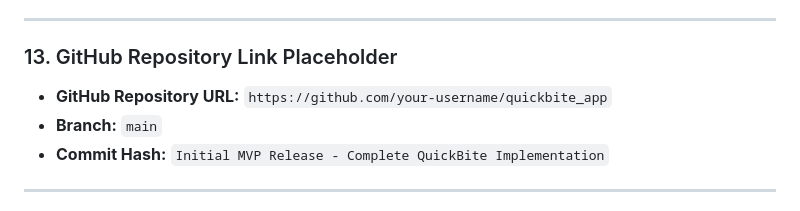
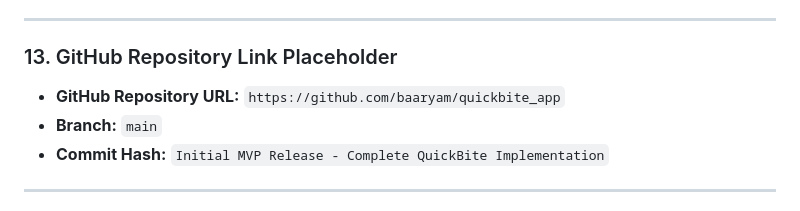
Before and after one commit to baaryam/quickbite-app, a Markdown page: SUBMISSION_REPORT.md, the part around the change. Rendered like a GitHub page.

Commit message:
Update GitHub Repository URL in submission report

```diff
--- a/SUBMISSION_REPORT.md
+++ b/SUBMISSION_REPORT.md
@@ -208,7 +208,7 @@ A dual testing strategy was executed:
 ---
 
 ### 13. GitHub Repository Link Placeholder
-* **GitHub Repository URL:** `https://github.com/your-username/quickbite_app`
+* **GitHub Repository URL:** `https://github.com/baaryam/quickbite_app`
 * **Branch:** `main`
 * **Commit Hash:** `Initial MVP Release - Complete QuickBite Implementation`
 
```
